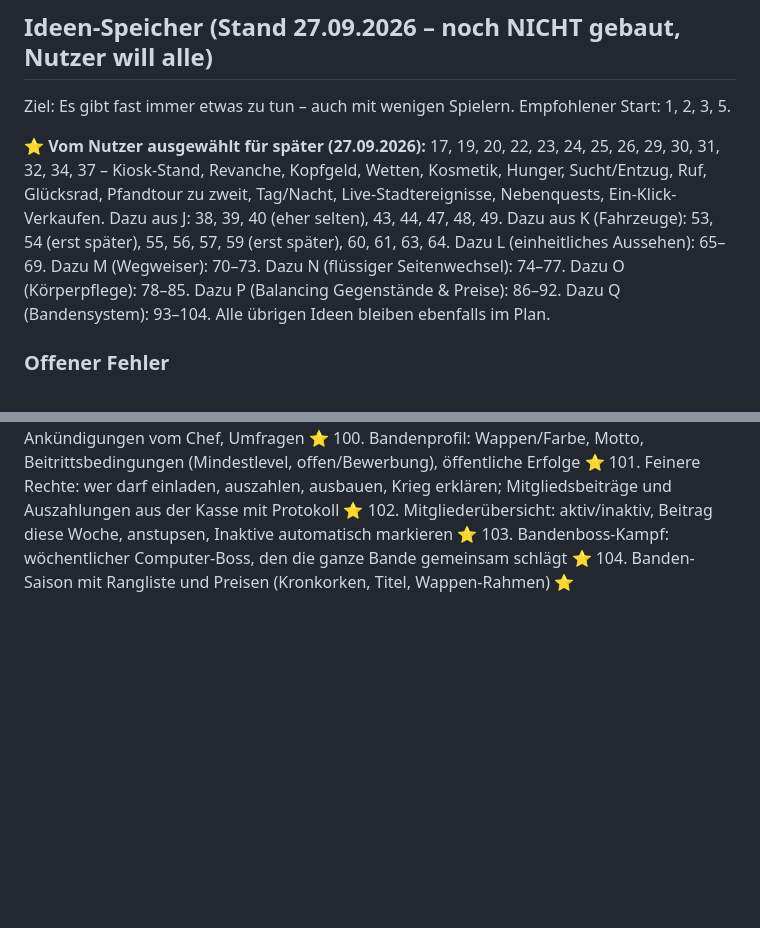
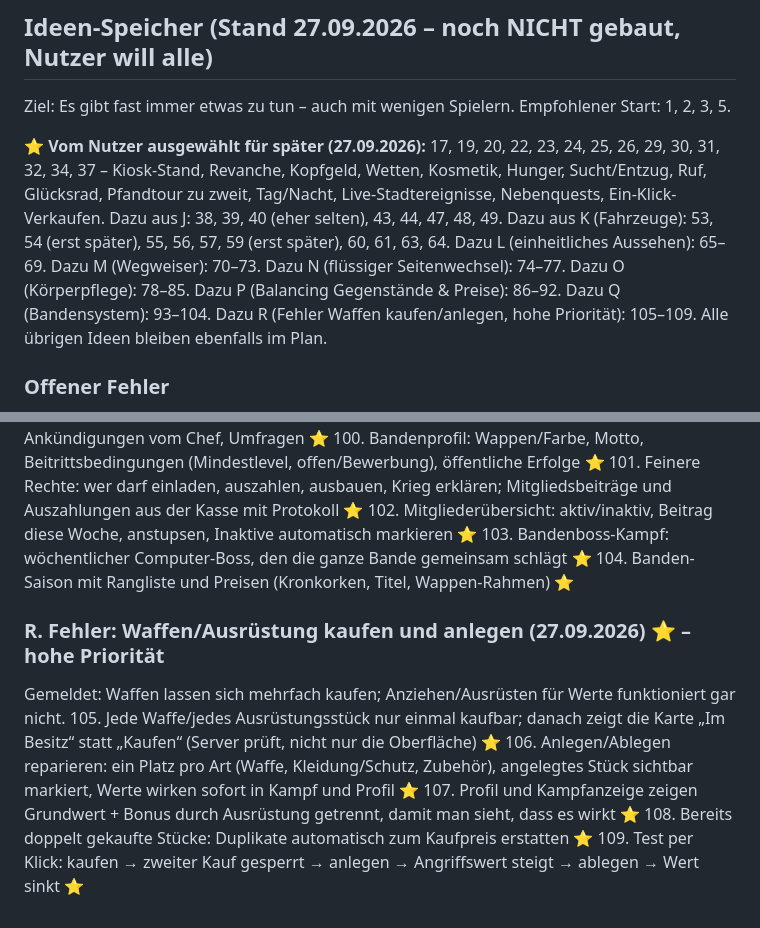
Before and after one commit to JeyJunior12/browsergame-prototyp, a Markdown page: ROADMAP.md, 2 parts joined by grey strips. Rendered like a GitHub page; blank space fills up the shorter version.

Commit message:
Plan: Fehler Waffen mehrfach kaufbar und Anlegen wirkungslos (105-109)
Co-Authored-By: Claude Opus 5.5 <noreply@anthropic.com>
Claude-Session: https://claude.ai/code/session_013EN6wuGoetnXMqW7g2MYpC

```diff
--- a/ROADMAP.md
+++ b/ROADMAP.md
@@ -60,7 +60,7 @@ GitHub push ──▶ Action: Tests (Postgres) ──▶ Migration live in Supab
 
 Ziel: Es gibt fast immer etwas zu tun – auch mit wenigen Spielern. Empfohlener Start: 1, 2, 3, 5.
 
-**⭐ Vom Nutzer ausgewählt für später (27.09.2026):** 17, 19, 20, 22, 23, 24, 25, 26, 29, 30, 31, 32, 34, 37 – Kiosk-Stand, Revanche, Kopfgeld, Wetten, Kosmetik, Hunger, Sucht/Entzug, Ruf, Glücksrad, Pfandtour zu zweit, Tag/Nacht, Live-Stadtereignisse, Nebenquests, Ein-Klick-Verkaufen. Dazu aus J: 38, 39, 40 (eher selten), 43, 44, 47, 48, 49. Dazu aus K (Fahrzeuge): 53, 54 (erst später), 55, 56, 57, 59 (erst später), 60, 61, 63, 64. Dazu L (einheitliches Aussehen): 65–69. Dazu M (Wegweiser): 70–73. Dazu N (flüssiger Seitenwechsel): 74–77. Dazu O (Körperpflege): 78–85. Dazu P (Balancing Gegenstände & Preise): 86–92. Dazu Q (Bandensystem): 93–104. Alle übrigen Ideen bleiben ebenfalls im Plan.
+**⭐ Vom Nutzer ausgewählt für später (27.09.2026):** 17, 19, 20, 22, 23, 24, 25, 26, 29, 30, 31, 32, 34, 37 – Kiosk-Stand, Revanche, Kopfgeld, Wetten, Kosmetik, Hunger, Sucht/Entzug, Ruf, Glücksrad, Pfandtour zu zweit, Tag/Nacht, Live-Stadtereignisse, Nebenquests, Ein-Klick-Verkaufen. Dazu aus J: 38, 39, 40 (eher selten), 43, 44, 47, 48, 49. Dazu aus K (Fahrzeuge): 53, 54 (erst später), 55, 56, 57, 59 (erst später), 60, 61, 63, 64. Dazu L (einheitliches Aussehen): 65–69. Dazu M (Wegweiser): 70–73. Dazu N (flüssiger Seitenwechsel): 74–77. Dazu O (Körperpflege): 78–85. Dazu P (Balancing Gegenstände & Preise): 86–92. Dazu Q (Bandensystem): 93–104. Dazu R (Fehler Waffen kaufen/anlegen, hohe Priorität): 105–109. Alle übrigen Ideen bleiben ebenfalls im Plan.
 
 ### Offener Fehler
 - Seite scrollt nach 10–15 s ohne Eingabe nach oben (trotz Fix in PR #27; Ursache noch nicht gefunden, Nutzer hat Suche vertagt). Vermutung: Neuzeichnen einer Seite macht sie kurz kürzer. Test-Skizze: alle Seiten 20 s warten, `scrollTo`/`scrollIntoView`/`focus` mitprotokollieren.
@@ -215,3 +215,11 @@ Ist-Stand: gründen, Ränge (Chef/Vize/Offizier/Mitglied), Einladungen/Bewerbung
 102. Mitgliederübersicht: aktiv/inaktiv, Beitrag diese Woche, anstupsen, Inaktive automatisch markieren ⭐
 103. Bandenboss-Kampf: wöchentlicher Computer-Boss, den die ganze Bande gemeinsam schlägt ⭐
 104. Banden-Saison mit Rangliste und Preisen (Kronkorken, Titel, Wappen-Rahmen) ⭐
+
+### R. Fehler: Waffen/Ausrüstung kaufen und anlegen (27.09.2026) ⭐ – hohe Priorität
+Gemeldet: Waffen lassen sich mehrfach kaufen; Anziehen/Ausrüsten für Werte funktioniert gar nicht.
+105. Jede Waffe/jedes Ausrüstungsstück nur einmal kaufbar; danach zeigt die Karte „Im Besitz“ statt „Kaufen“ (Server prüft, nicht nur die Oberfläche) ⭐
+106. Anlegen/Ablegen reparieren: ein Platz pro Art (Waffe, Kleidung/Schutz, Zubehör), angelegtes Stück sichtbar markiert, Werte wirken sofort in Kampf und Profil ⭐
+107. Profil und Kampfanzeige zeigen Grundwert + Bonus durch Ausrüstung getrennt, damit man sieht, dass es wirkt ⭐
+108. Bereits doppelt gekaufte Stücke: Duplikate automatisch zum Kaufpreis erstatten ⭐
+109. Test per Klick: kaufen → zweiter Kauf gesperrt → anlegen → Angriffswert steigt → ablegen → Wert sinkt ⭐
```
